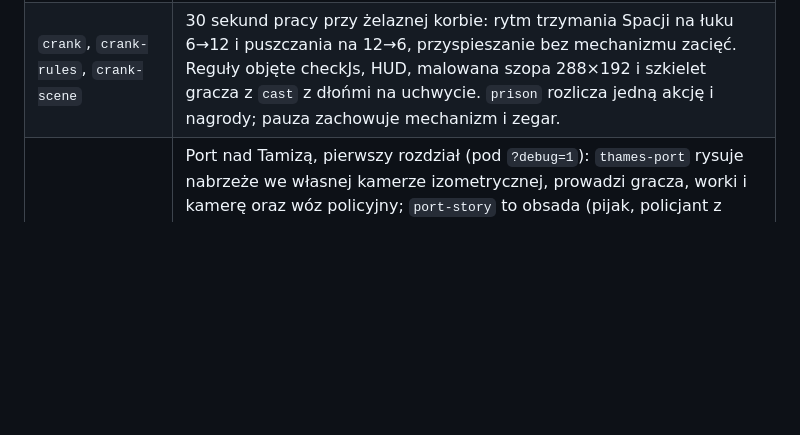
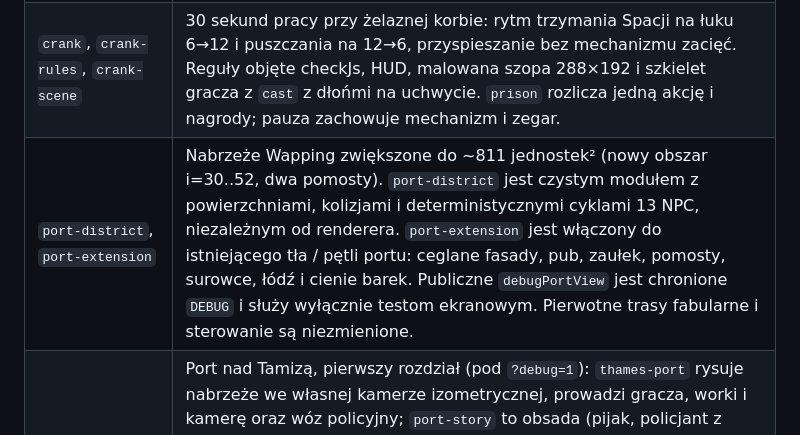
Before and after one commit to RdestPolny/roadwork, a Markdown page: ARCHITECTURE.md, the part around the change. Drawn GitHub-style; blank space fills up the shorter version.

Commit message:
docs(port): describe extended Wapping layout, assets and native screenshot testing

```diff
--- a/ARCHITECTURE.md
+++ b/ARCHITECTURE.md
@@ -22,6 +22,7 @@ Moduły eksportują własne obiekty `state`. Nowy kod zmienia cudzy stan przez p
 | `pushups`, `pullups`, `pullup-scene` | Ćwiczenia w Wardzie, sesje, sterowanie, oddech i prezentacja. Podciąganie widać zza pleców: `pullup-scene` rysuje kratę okna, Londyn, karaluchy i ciało jako mapę wysokości; im wyżej bohater, tym więcej światła zasłania (`posePullup`). |
 | `roaches`, `roach-scene`, `roach-rules` | Karaluchy na ścianie z oczu bohatera: tryb (ręka ze sprężyną, cios, ból, cooldown, trasy karaluchów, wskaźnik myszy tylko w tym trybie), ściana jako mapa wysokości oświetlana kagankiem z cieniem pięści i pięścią w kadrze, czyste reguły trafienia i bólu. |
 | `crank`, `crank-rules`, `crank-scene` | 30 sekund pracy przy żelaznej korbie: rytm trzymania Spacji na łuku 6→12 i puszczania na 12→6, przyspieszanie bez mechanizmu zacięć. Reguły objęte checkJs, HUD, malowana szopa 288×192 i szkielet gracza z `cast` z dłońmi na uchwycie. `prison` rozlicza jedną akcję i nagrody; pauza zachowuje mechanizm i zegar. |
+| `port-district`, `port-extension` | Nabrzeże Wapping zwiększone do ~811 jednostek² (nowy obszar i=30..52, dwa pomosty). `port-district` jest czystym modułem z powierzchniami, kolizjami i deterministycznymi cyklami 13 NPC, niezależnym od renderera. `port-extension` jest włączony do istniejącego tła / pętli portu: ceglane fasady, pub, zaułek, pomosty, surowce, łódź i cienie barek. Publiczne `debugPortView` jest chronione `DEBUG` i służy wyłącznie testom ekranowym. Pierwotne trasy fabularne i sterowanie są niezmienione. |
 | `thames-port`, `port-story`, `carriage` | Port nad Tamizą, pierwszy rozdział (pod `?debug=1`): `thames-port` rysuje nabrzeże we własnej kamerze izometrycznej, prowadzi gracza, worki i kamerę oraz wóz policyjny; `port-story` to obsada (pijak, policjant z kobietą, zamaskowany nieznajomy) i dwie sceny wokół bójki jako czyste funkcje ticku: pozy, ujęcia kamery z zoomem (`storyShot`), kwestie w dymku `#npcSay` nad mówiącym (`storyLine`), pasy kinowe i wyciemnienie. Bójka startuje z `PORT_BRAWL`, po wygranej `startPortAfterFight` zaczyna scenę po bójce. `carriage` trzyma dorożkę z pasażerem i woźnicą jako asset na później; wóz policyjny używa jej koni i kół. |
 | `armwrestle`, `cast` | Siłowanie na pryczy; wspólny szkielet postaci dla dodatkowych osób. |
 | `work` | Rzeźnia przy Smithfield: wyłączona w rozgrywce więziennej; zachowana scena diagnostyczna (`startWork({target,minutes,returnSt,onEnd})`, norma i wypłata w `prison`), bez argumentów — prototyp z debugu. |
```
